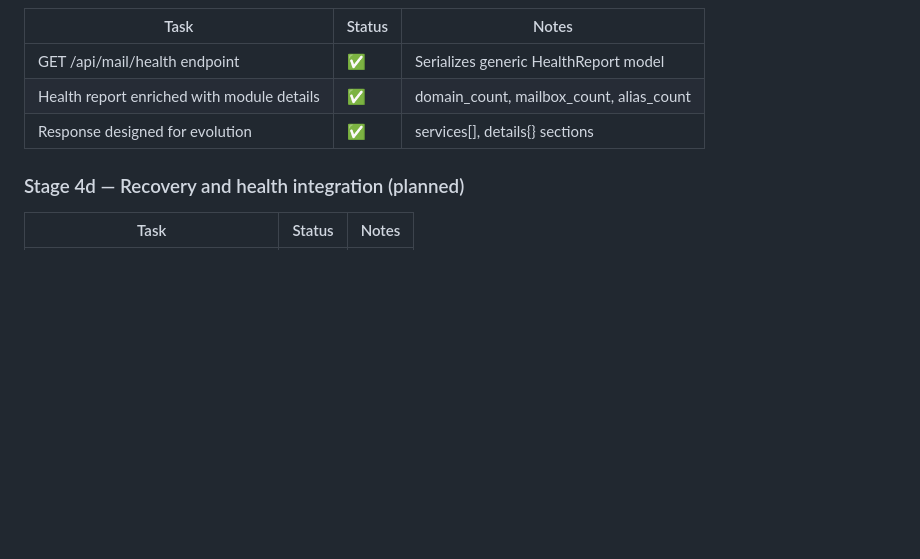
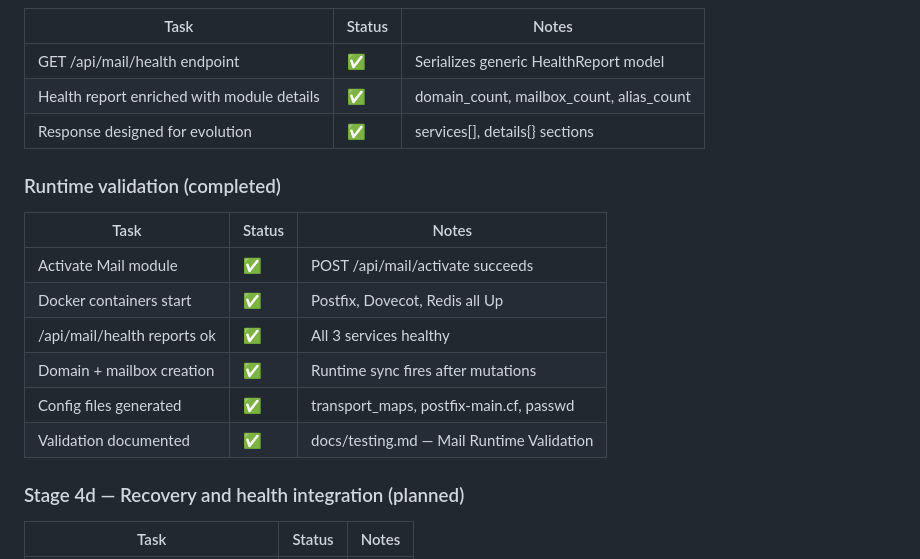
Before and after one commit to powern/containercp, a Markdown page: planning/project-status.md, the part around the change. GitHub-like rendering; blank space fills up the shorter version.

```diff
--- a/planning/project-status.md
+++ b/planning/project-status.md
@@ -335,6 +335,17 @@
 | Health report enriched with module details | ✅ | domain_count, mailbox_count, alias_count |
 | Response designed for evolution | ✅ | services[], details{} sections |
 
+### Runtime validation (completed)
+
+| Task | Status | Notes |
+|------|--------|-------|
+| Activate Mail module | ✅ | POST /api/mail/activate succeeds |
+| Docker containers start | ✅ | Postfix, Dovecot, Redis all Up |
+| /api/mail/health reports ok | ✅ | All 3 services healthy |
+| Domain + mailbox creation | ✅ | Runtime sync fires after mutations |
+| Config files generated | ✅ | transport_maps, postfix-main.cf, passwd |
+| Validation documented | ✅ | docs/testing.md — Mail Runtime Validation |
+
 ### Stage 4d — Recovery and health integration (planned)
 
 | Task | Status | Notes |
```
Also changed, not shown: docs/testing.md (+102 -1 lines).
